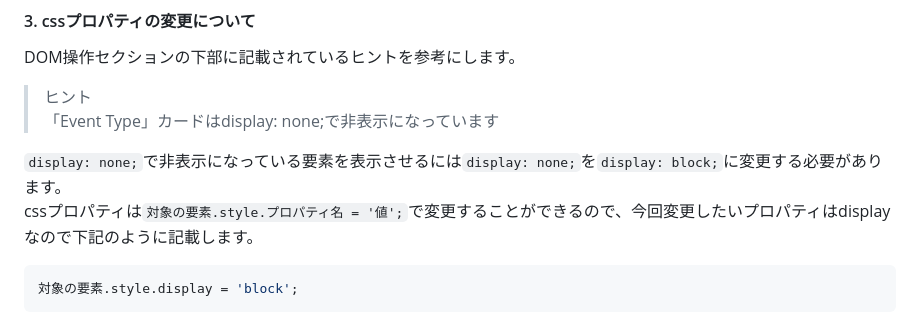
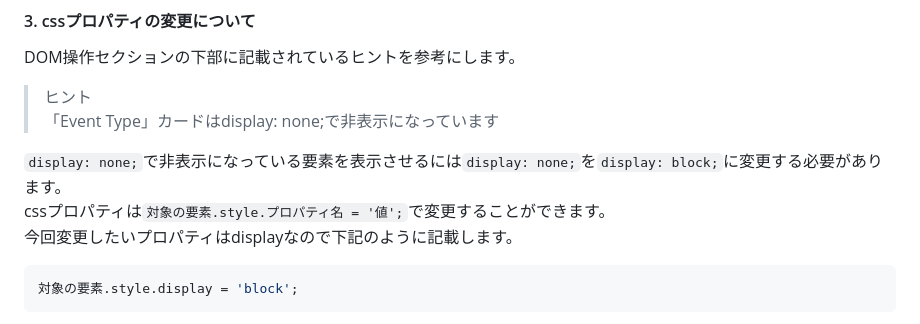
Before and after one commit to gizumo-education/bw-education.github.io, a Markdown page: wiki/js_advanced/dom_operation.md, the part around the change. GitHub-like rendering.

Commit message:
[fix] 文言修正

````diff
--- a/wiki/js_advanced/dom_operation.md
+++ b/wiki/js_advanced/dom_operation.md
@@ -66,7 +66,8 @@ DOM操作セクションの下部に記載されているヒントを参考に
 「Event Type」カードはdisplay: none;で非表示になっています
 
 `display: none;`で非表示になっている要素を表示させるには`display: none;`を`display: block;`に変更する必要があります。
-cssプロパティは`対象の要素.style.プロパティ名 = '値';`で変更することができるので、今回変更したいプロパティはdisplayなので下記のように記載します。
+cssプロパティは`対象の要素.style.プロパティ名 = '値';`で変更することができます。
+今回変更したいプロパティはdisplayなので下記のように記載します。
 ```javascript
 対象の要素.style.display = 'block';
 ```
````
